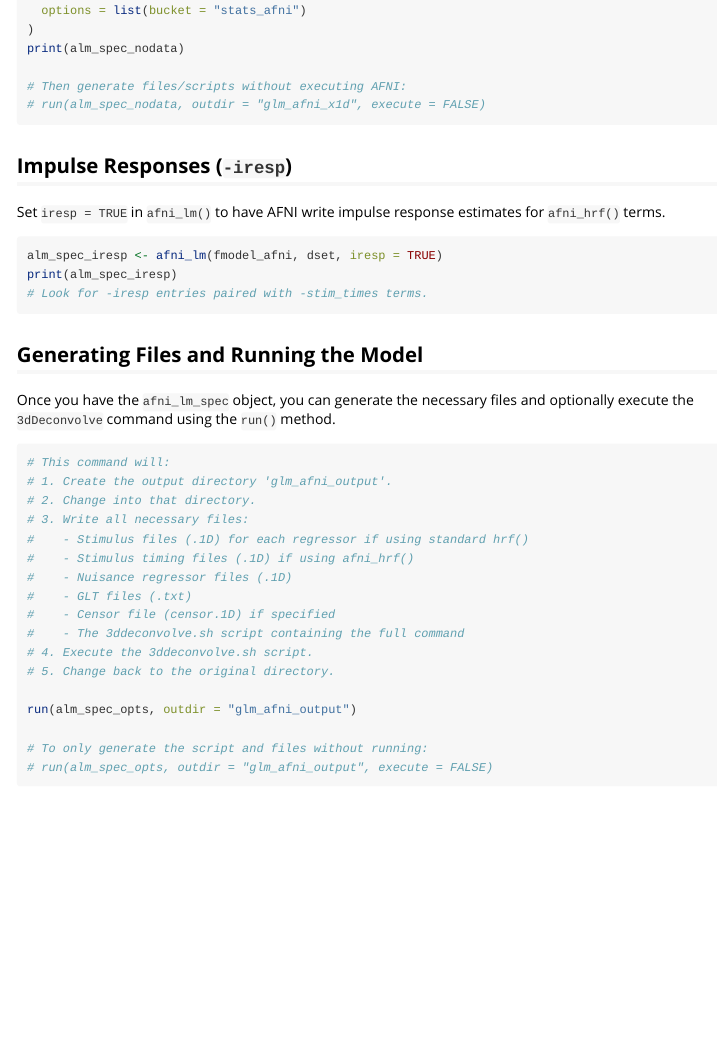
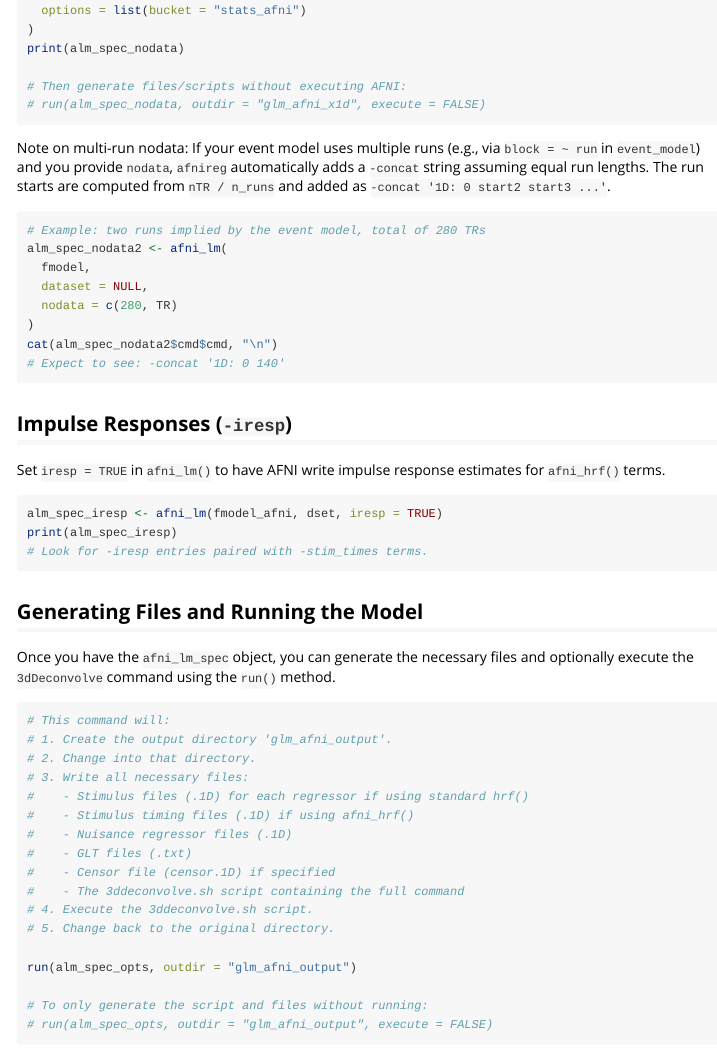
Before and after one commit to bbuchsbaum/afnireg, an R Markdown document (vignettes/afni_tutorial.Rmd): the page in a window 1100 px wide, from 4460 px down. Rendered offline with R 4.5, knitr and Pandoc, with nearby package versions; some code elsewhere in the file could not run offline.

Commit message:
vignette: add multi-run nodata -concat note and example

````diff
--- a/vignettes/afni_tutorial.Rmd
+++ b/vignettes/afni_tutorial.Rmd
@@ -228,6 +228,19 @@ print(alm_spec_nodata)
 # run(alm_spec_nodata, outdir = "glm_afni_x1d", execute = FALSE)
 ```
 
+Note on multi-run nodata: If your event model uses multiple runs (e.g., via `block = ~ run` in `event_model`) and you provide `nodata`, `afnireg` automatically adds a `-concat` string assuming equal run lengths. The run starts are computed from `nTR / n_runs` and added as `-concat '1D: 0 start2 start3 ...'`.
+
+```{r afni_nodata_concat, eval=FALSE}
+# Example: two runs implied by the event model, total of 280 TRs
+alm_spec_nodata2 <- afni_lm(
+  fmodel,
+  dataset = NULL,
+  nodata = c(280, TR)
+)
+cat(alm_spec_nodata2$cmd$cmd, "\n")
+# Expect to see: -concat '1D: 0 140'
+```
+
 ## Impulse Responses (`-iresp`)
 
 Set `iresp = TRUE` in `afni_lm()` to have AFNI write impulse response estimates for `afni_hrf()` terms.
````
